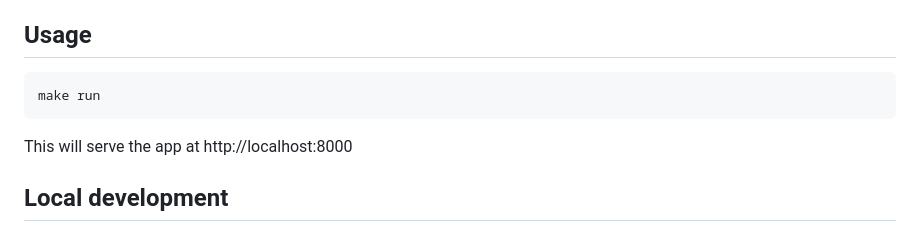
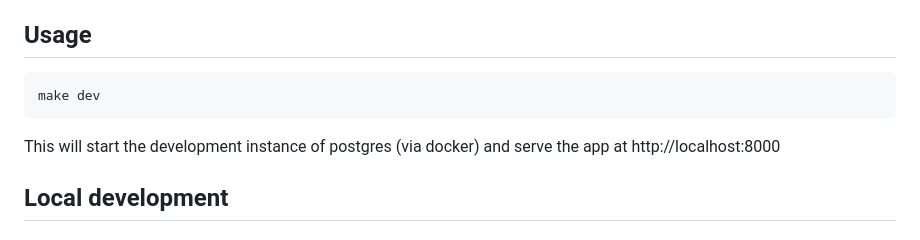
Before and after one commit to saliceti-adroc/manage-breast-screening, a Markdown page: README.md, the part around the change. Drawn GitHub-style.

````diff
--- a/README.md
+++ b/README.md
@@ -27,10 +27,10 @@ This command assumes you have a few things already installed:
 ## Usage
 
 ```sh
-make run
+make dev
 ```
 
-This will serve the app at http://localhost:8000
+This will start the development instance of postgres (via docker) and serve the app at http://localhost:8000
 
 ## Local development
 
````
